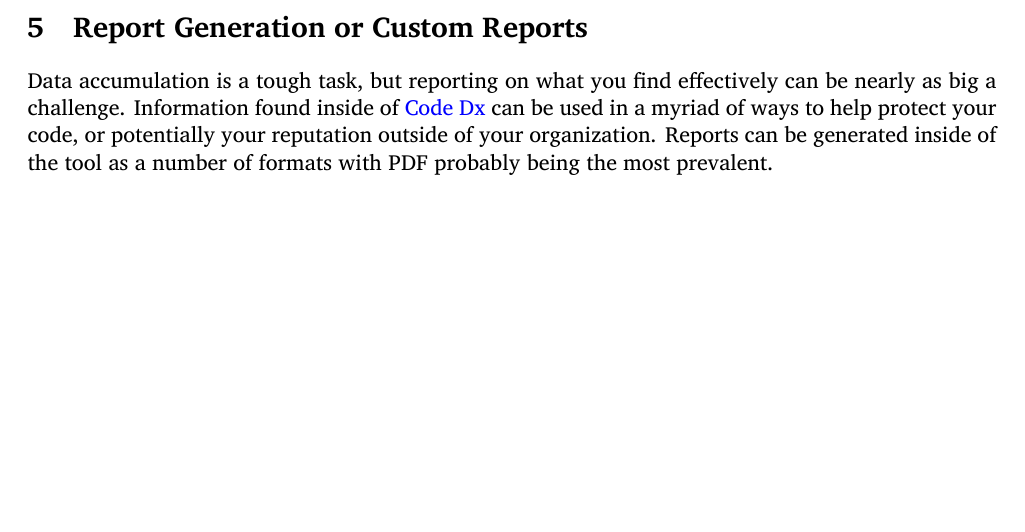
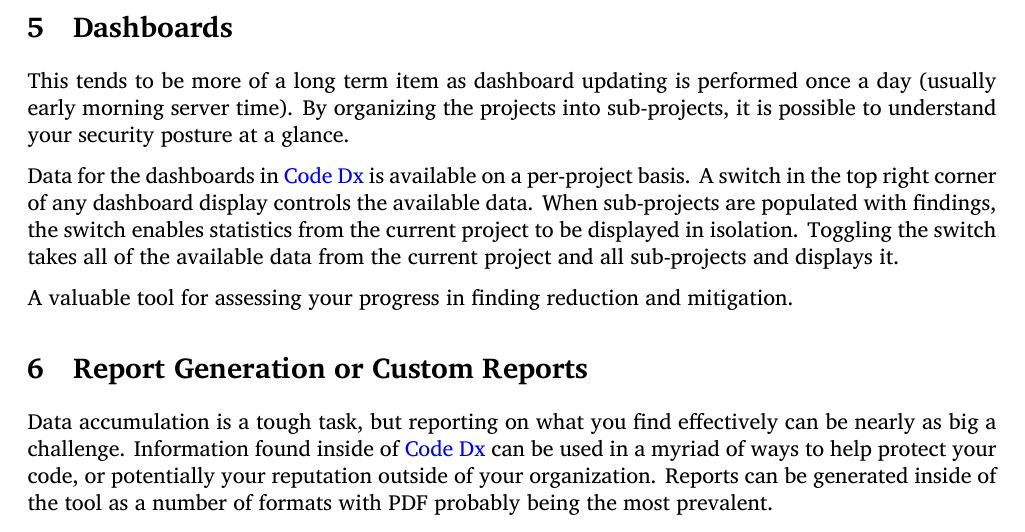
Before and after one commit to ptati/Documents, a LaTeX document (PoC/poc.tex): part of page 2 of 2 before the commit and part of page 2 of 3 after it, cut at the place of the change, the shorter picture padded with empty space. The pictures show the PDF file PoC/poc.pdf that the author committed with the source.

Commit message:
Added section detailing use of dashboards

```diff
--- a/PoC/poc.tex
+++ b/PoC/poc.tex
@@ -101,6 +101,20 @@ a build.  This step could be used to provide the builder important security info
 ``break the build``; preventing potentially vulnerable code a path to your customers.
 
 %%%%%
+\section{Dashboards}
+
+This tends to be more of a long term item as  dashboard updating is performed once a day (usually
+early morning server time).  By organizing the projects into sub-projects, it is possible to understand
+your security posture at a glance.
+
+Data for the dashboards in \codedx is available on a per-project basis.  A switch in the top right corner
+of any dashboard display controls the available data.  When sub-projects are populated with
+findings, the switch enables statistics from the current project to be displayed in isolation.  Toggling the
+switch takes all of the available data from the current project and all sub-projects and displays it.
+
+A valuable tool for assessing your progress in finding reduction and mitigation.
+
+%%%%%
 \section{Report Generation or Custom Reports}
 
 Data accumulation is a tough task, but reporting on what you find effectively can be nearly as big a
```
Also changed, not shown: PoC/poc.pdf.
